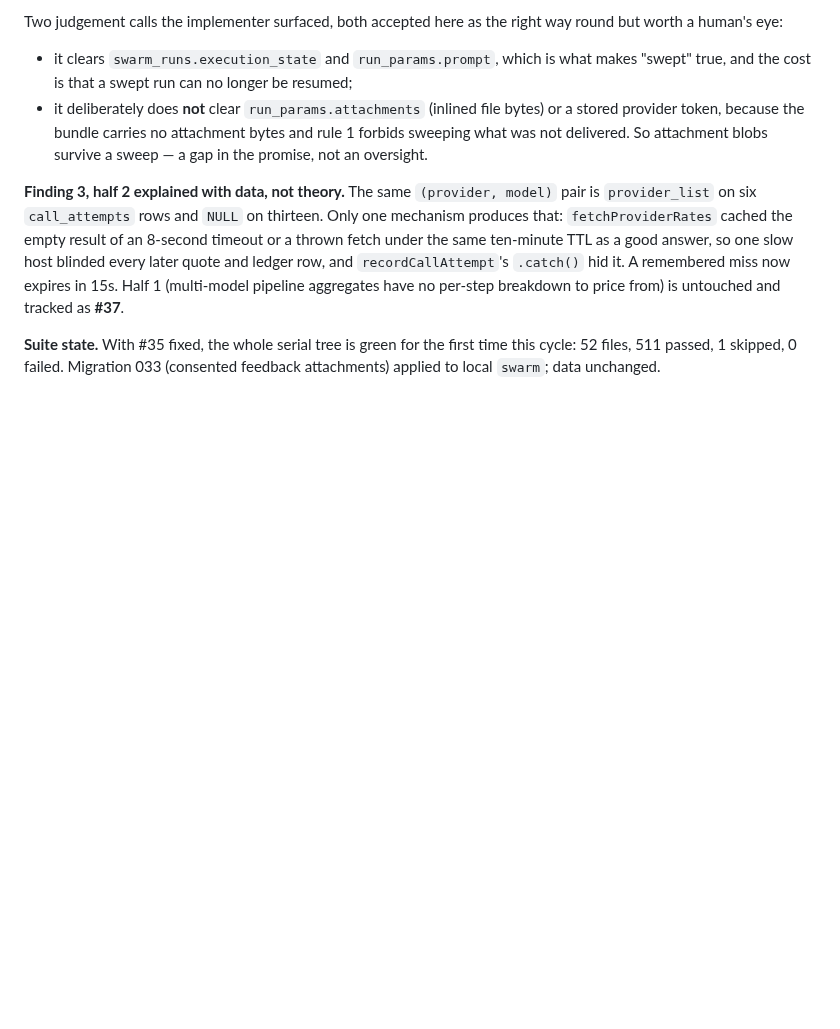
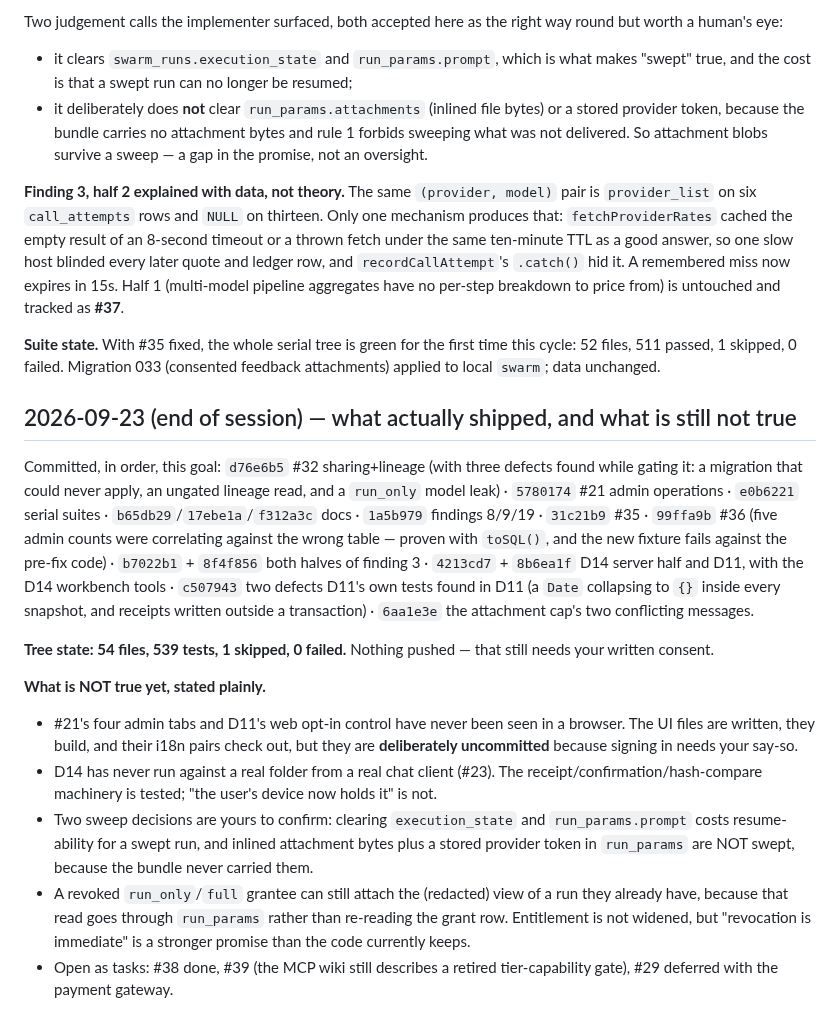
Before and after one commit to DeeWaanAI/pipeline, a Markdown page: V2-CHECKPOINT.md, the part around the change. GitHub-like rendering; blank space fills up the shorter version.

Commit message:
docs(v2): session ledger for the sharing, admin, delivery and feedback increments, and the five things still unverified

```diff
--- a/V2-CHECKPOINT.md
+++ b/V2-CHECKPOINT.md
@@ -536,3 +536,38 @@ from) is untouched and tracked as **#37**.
 **Suite state.** With #35 fixed, the whole serial tree is green for the first
 time this cycle: 52 files, 511 passed, 1 skipped, 0 failed. Migration 033
 (consented feedback attachments) applied to local `swarm`; data unchanged.
+
+## 2026-09-23 (end of session) — what actually shipped, and what is still not true
+
+Committed, in order, this goal: `d76e6b5` #32 sharing+lineage (with three defects
+found while gating it: a migration that could never apply, an ungated lineage
+read, and a `run_only` model leak) · `5780174` #21 admin operations ·
+`e0b6221` serial suites · `b65db29`/`17ebe1a`/`f312a3c` docs · `1a5b979`
+findings 8/9/19 · `31c21b9` #35 · `99ffa9b` #36 (five admin counts were
+correlating against the wrong table — proven with `toSQL()`, and the new fixture
+fails against the pre-fix code) · `b7022b1` + `8f4f856` both halves of finding 3 ·
+`4213cd7` + `8b6ea1f` D14 server half and D11, with the D14 workbench tools ·
+`c507943` two defects D11's own tests found in D11 (a `Date` collapsing to `{}`
+inside every snapshot, and receipts written outside a transaction) · `6aa1e3e`
+the attachment cap's two conflicting messages.
+
+**Tree state: 54 files, 539 tests, 1 skipped, 0 failed.** Nothing pushed —
+that still needs your written consent.
+
+**What is NOT true yet, stated plainly.**
+- #21's four admin tabs and D11's web opt-in control have never been seen in a
+  browser. The UI files are written, they build, and their i18n pairs check out,
+  but they are **deliberately uncommitted** because signing in needs your say-so.
+- D14 has never run against a real folder from a real chat client (#23). The
+  receipt/confirmation/hash-compare machinery is tested; "the user's device now
+  holds it" is not.
+- Two sweep decisions are yours to confirm: clearing `execution_state` and
+  `run_params.prompt` costs resume-ability for a swept run, and inlined
+  attachment bytes plus a stored provider token in `run_params` are NOT swept,
+  because the bundle never carried them.
+- A revoked `run_only`/`full` grantee can still attach the (redacted) view of a
+  run they already have, because that read goes through `run_params` rather than
+  re-reading the grant row. Entitlement is not widened, but "revocation is
+  immediate" is a stronger promise than the code currently keeps.
+- Open as tasks: #38 done, #39 (the MCP wiki still describes a retired
+  tier-capability gate), #29 deferred with the payment gateway.
```
